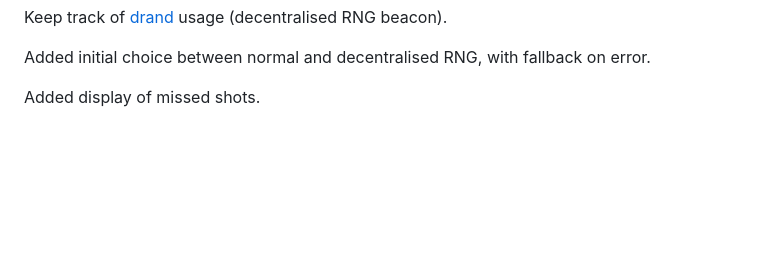
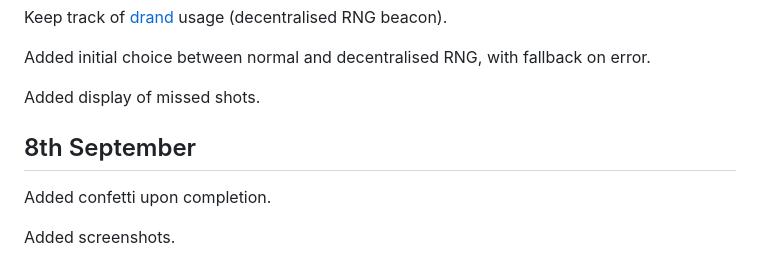
Before and after one commit to picosonic/js13k-2021-mobile, a Markdown page: devdiary/diary.md, the part around the change. Drawn GitHub-style; blank space fills up the shorter version.

Commit message:
Added screenshots

```diff
--- a/devdiary/diary.md
+++ b/devdiary/diary.md
@@ -78,3 +78,9 @@ Keep track of [drand](https://drand.love/) usage (decentralised RNG beacon).
 Added initial choice between normal and decentralised RNG, with fallback on error.
 
 Added display of missed shots.
+
+8th September
+-------------
+Added confetti upon completion.
+
+Added screenshots.
```
Also changed, not shown: big_screenshot.png (added), small_screenshot.png (added).
